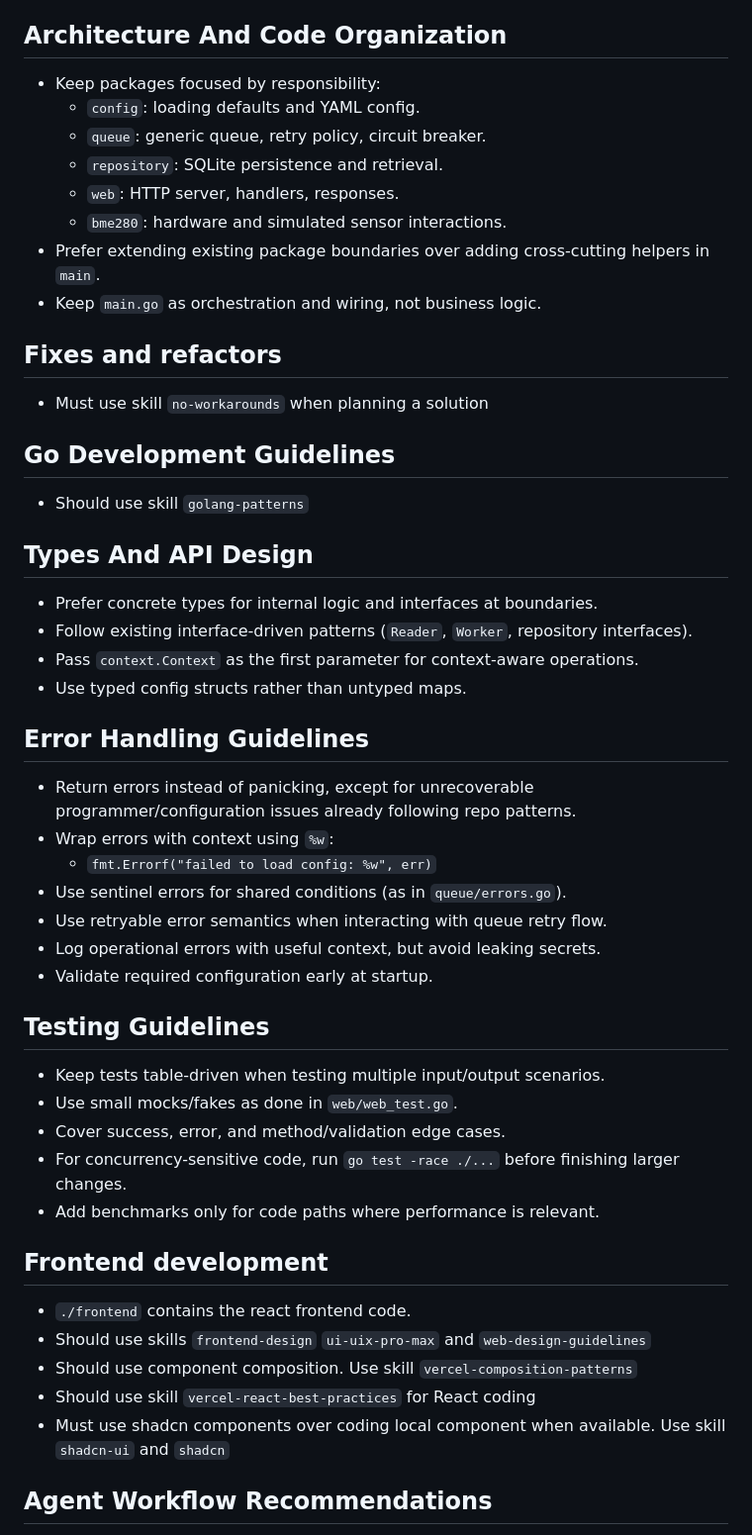
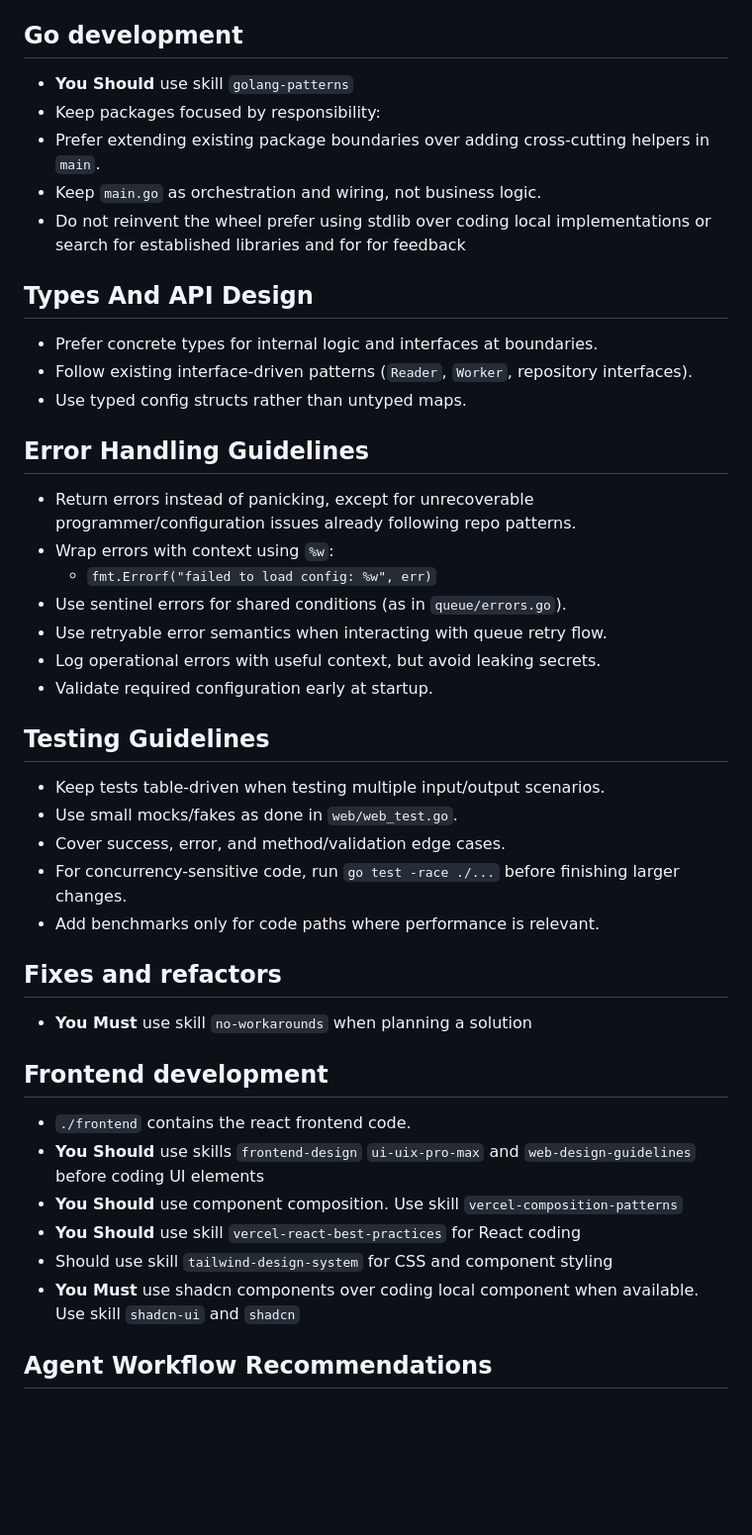
Before and after one commit to anibaldeboni/atmosbyte, a Markdown page: AGENTS.md, the part around the change. Shown at 99% size. Rendered like a GitHub page; blank space fills up the shorter version.

Commit message:
refactor: update Go development guidelines and reorganize sections in AGENTS.md

```diff
--- a/AGENTS.md
+++ b/AGENTS.md
@@ -45,30 +45,18 @@ It is based on the current Go, Makefile, npm, and lint configuration.
 - `make package-rpi` - build and package for Raspberry Pi deployment.
 - `make run` - run the app locally
 
-## Architecture And Code Organization
+## Go development
 
+- **You Should** use skill `golang-patterns`
 - Keep packages focused by responsibility:
-  - `config`: loading defaults and YAML config.
-  - `queue`: generic queue, retry policy, circuit breaker.
-  - `repository`: SQLite persistence and retrieval.
-  - `web`: HTTP server, handlers, responses.
-  - `bme280`: hardware and simulated sensor interactions.
 - Prefer extending existing package boundaries over adding cross-cutting helpers in `main`.
 - Keep `main.go` as orchestration and wiring, not business logic.
-
-## Fixes and refactors
-
-- Must use skill `no-workarounds` when planning a solution
-
-## Go Development Guidelines
-
-- Should use skill `golang-patterns`
+- Do not reinvent the wheel prefer using stdlib over coding local implementations or search for established libraries and for for feedback
 
 ## Types And API Design
 
 - Prefer concrete types for internal logic and interfaces at boundaries.
 - Follow existing interface-driven patterns (`Reader`, `Worker`, repository interfaces).
-- Pass `context.Context` as the first parameter for context-aware operations.
 - Use typed config structs rather than untyped maps.
 
 ## Error Handling Guidelines
@@ -81,7 +69,6 @@ It is based on the current Go, Makefile, npm, and lint configuration.
 - Log operational errors with useful context, but avoid leaking secrets.
 - Validate required configuration early at startup.
 
-
 ## Testing Guidelines
 
 - Keep tests table-driven when testing multiple input/output scenarios.
@@ -90,12 +77,17 @@ It is based on the current Go, Makefile, npm, and lint configuration.
 - For concurrency-sensitive code, run `go test -race ./...` before finishing larger changes.
 - Add benchmarks only for code paths where performance is relevant.
 
+## Fixes and refactors
+
+- **You Must** use skill `no-workarounds` when planning a solution
+
 ## Frontend development
 - `./frontend` contains the react frontend code.
-- Should use skills `frontend-design` `ui-uix-pro-max` and `web-design-guidelines`
-- Should use component composition. Use skill `vercel-composition-patterns`
-- Should use skill `vercel-react-best-practices` for React coding
-- Must use shadcn components over coding local component when available. Use skill `shadcn-ui` and `shadcn`
+- **You Should** use skills `frontend-design` `ui-uix-pro-max` and `web-design-guidelines` before coding UI elements
+- **You Should** use component composition. Use skill `vercel-composition-patterns`
+- **You Should** use skill `vercel-react-best-practices` for React coding
+- Should use skill `tailwind-design-system` for CSS and component styling
+- **You Must** use shadcn components over coding local component when available. Use skill `shadcn-ui` and `shadcn`
 
 ## Agent Workflow Recommendations
 
```
